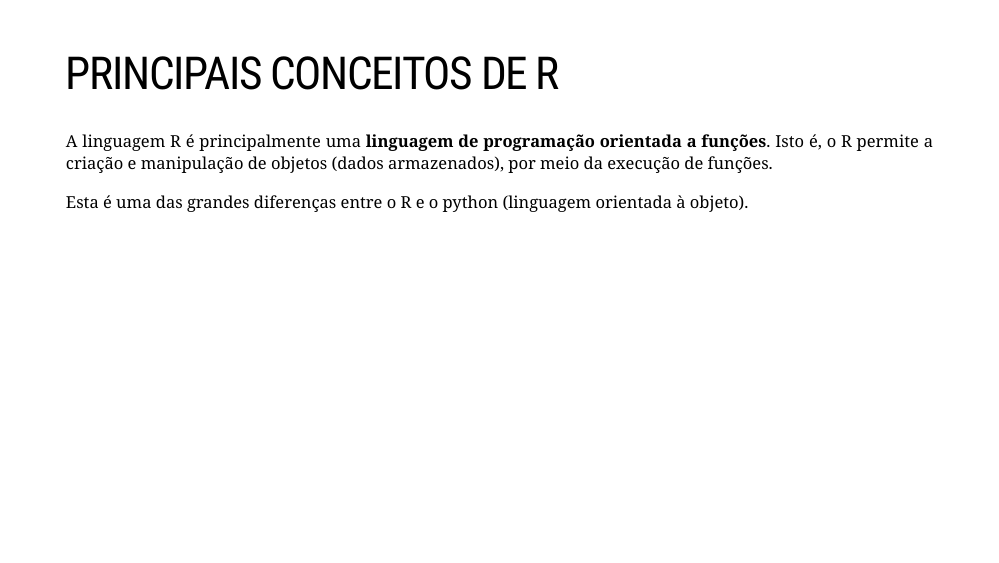
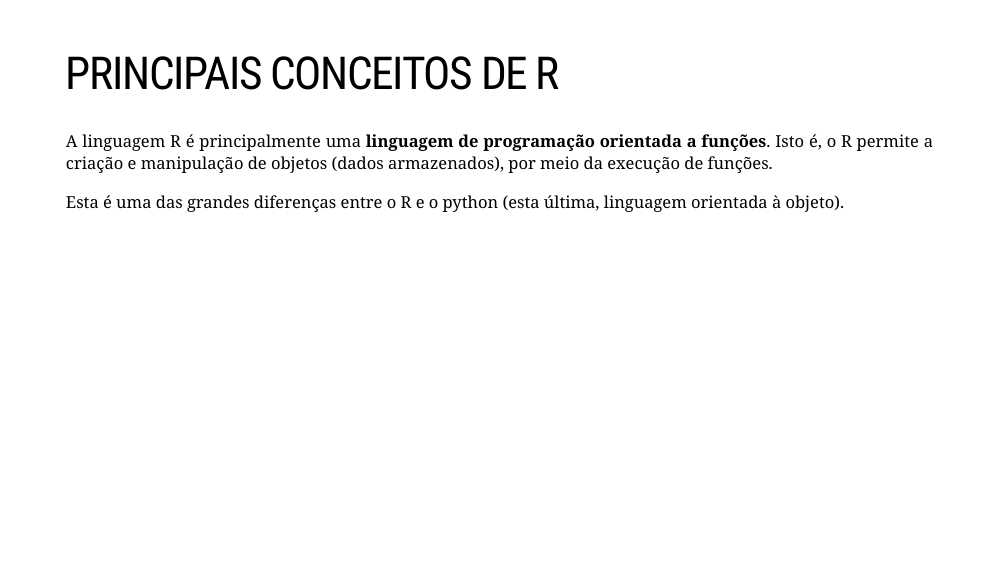
Before and after one commit to Valerio-Victor/r4ds_aula01, an R Markdown document (docs/index.Rmd): page 29 of 31. Rendered offline with R 4.5, knitr and Pandoc, with nearby package versions; the slides are laid out offline by our stand-in for remark.js, each with all of its steps uncovered, in fonts that may differ from those the slides ask for, and without slide numbers, shadows or browser add-ons; some code elsewhere in the file could not run offline; a font, style sheet, LaTeX package, included part or bibliography that could not be used is replaced or left out.

Commit message:
Atualização da apresentação.

```diff
--- a/docs/index.Rmd
+++ b/docs/index.Rmd
@@ -419,8 +419,8 @@
 Isto é, o R permite a criação e manipulação de objetos (dados armazenados), por
 meio da execução de funções.
 
-Esta é uma das grandes diferenças entre o R e o python (linguagem orientada à
-objeto).
+Esta é uma das grandes diferenças entre o R e o python (esta última,
+linguagem orientada à objeto).
 
 
 ---
```
Also changed, not shown: 1 other file.
